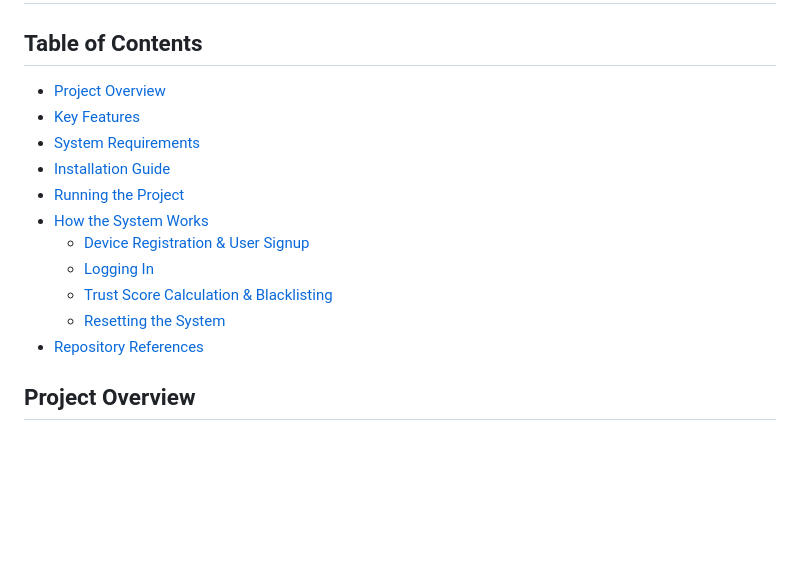
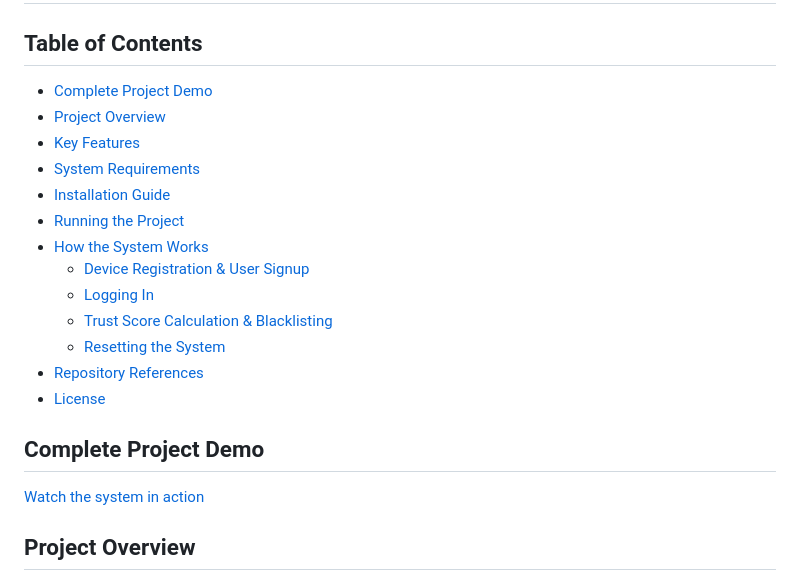
Before and after one commit to MariaMunawwar/White_Wash_Attack, a Markdown page: README.md, the part around the change. Rendered like a GitHub page; blank space fills up the shorter version.

```diff
--- a/README.md
+++ b/README.md
@@ -1,6 +1,7 @@
 # White-Wash Resilient Blockchain Trust Management System
 
 ## Table of Contents
+- [Complete Project Demo](#complete-project-demo)
 - [Project Overview](#project-overview)
 - [Key Features](#key-features)
 - [System Requirements](#system-requirements)
@@ -12,6 +13,10 @@
   - [Trust Score Calculation & Blacklisting](#trust-score-calculation--blacklisting)
   - [Resetting the System](#resetting-the-system)
 - [Repository References](#repository-references)
+- [License](#license)
+
+## Complete Project Demo
+[Watch the system in action](https://youtu.be/zpFr3A-v7ek)
 
 ## Project Overview
 The White-Wash Resilient Blockchain Trust Management System is designed to prevent whitewashing attacks by implementing blockchain-based device tracking. It ensures secure registration, reputation-based access control, and immutable blacklisting of malicious users to maintain trust and security within the system.
```
